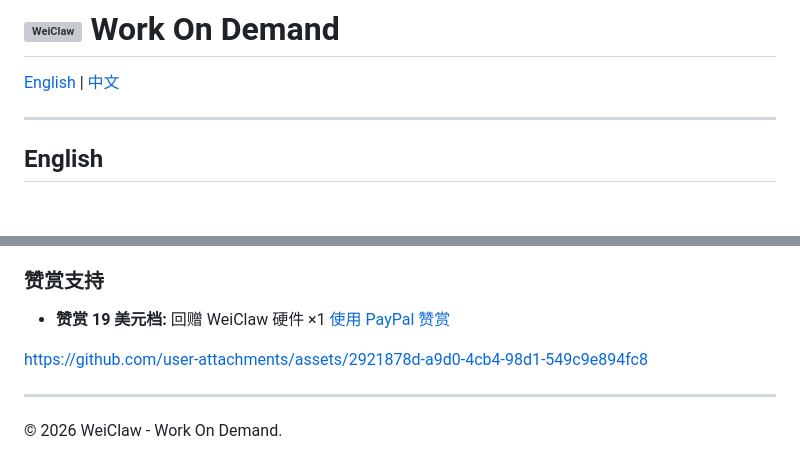
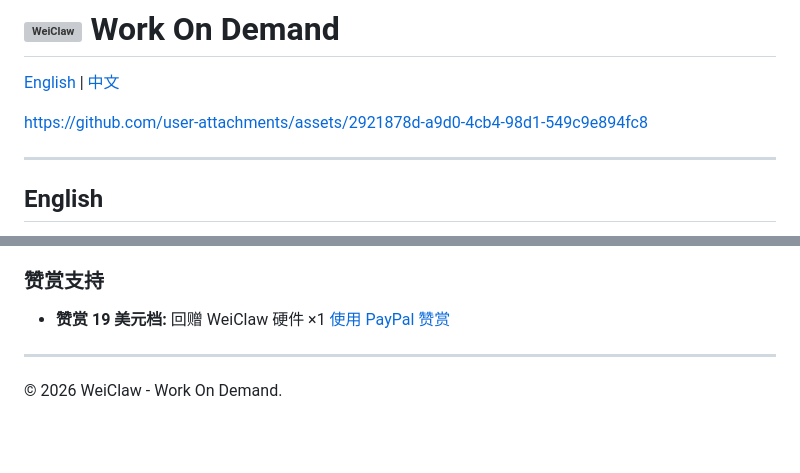
Before and after one commit to git-hub-cloud/weiclaw, a Markdown page: README.md, 2 parts joined by grey strips. Rendered like a GitHub page; blank space fills up the shorter version; grey boxes are pictures that could not be loaded.

Commit message:
update pages

```diff
--- a/README.md
+++ b/README.md
@@ -1,6 +1,8 @@
 # <img width="100" alt="WeiClaw" src="https://github.com/user-attachments/assets/4b0240ac-a72c-4f0c-b97f-bbe7f01bdaea" /> Work On Demand
 
 [English](#english) | [中文](#中文)
+
+https://github.com/user-attachments/assets/2921878d-a9d0-4cb4-98d1-549c9e894fc8
 
 ---
 
@@ -51,7 +53,5 @@ WeiClaw 是连接 Agent 与电脑的智能硬件。通过实时监测 Agent 状
 ### 赞赏支持
 *   **赞赏 19 美元档:** 回赠 WeiClaw 硬件 ×1 [使用 PayPal 赞赏](https://paypal.me/jiqianghu/19USD)
 
-https://github.com/user-attachments/assets/2921878d-a9d0-4cb4-98d1-549c9e894fc8
-
 ---
 © 2026 WeiClaw - Work On Demand.
```
